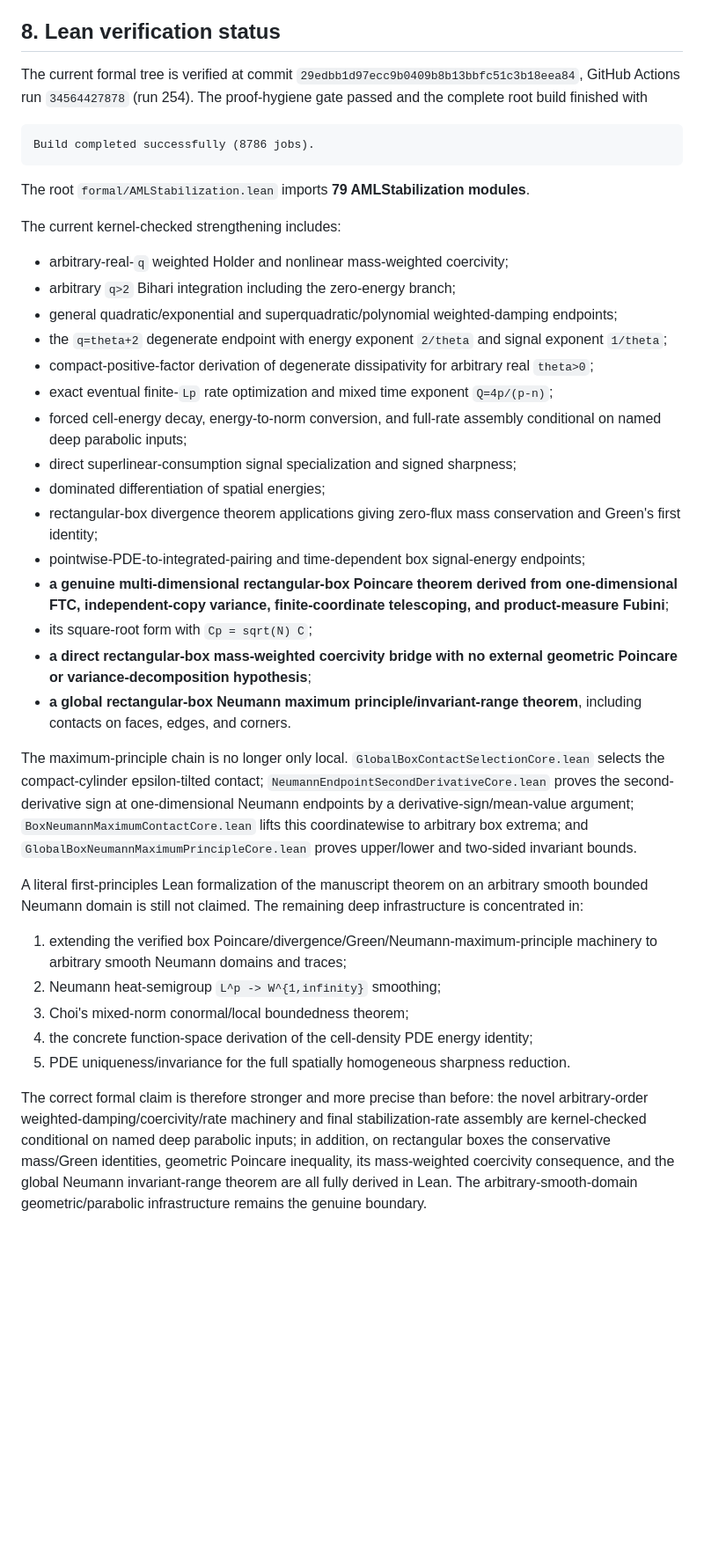
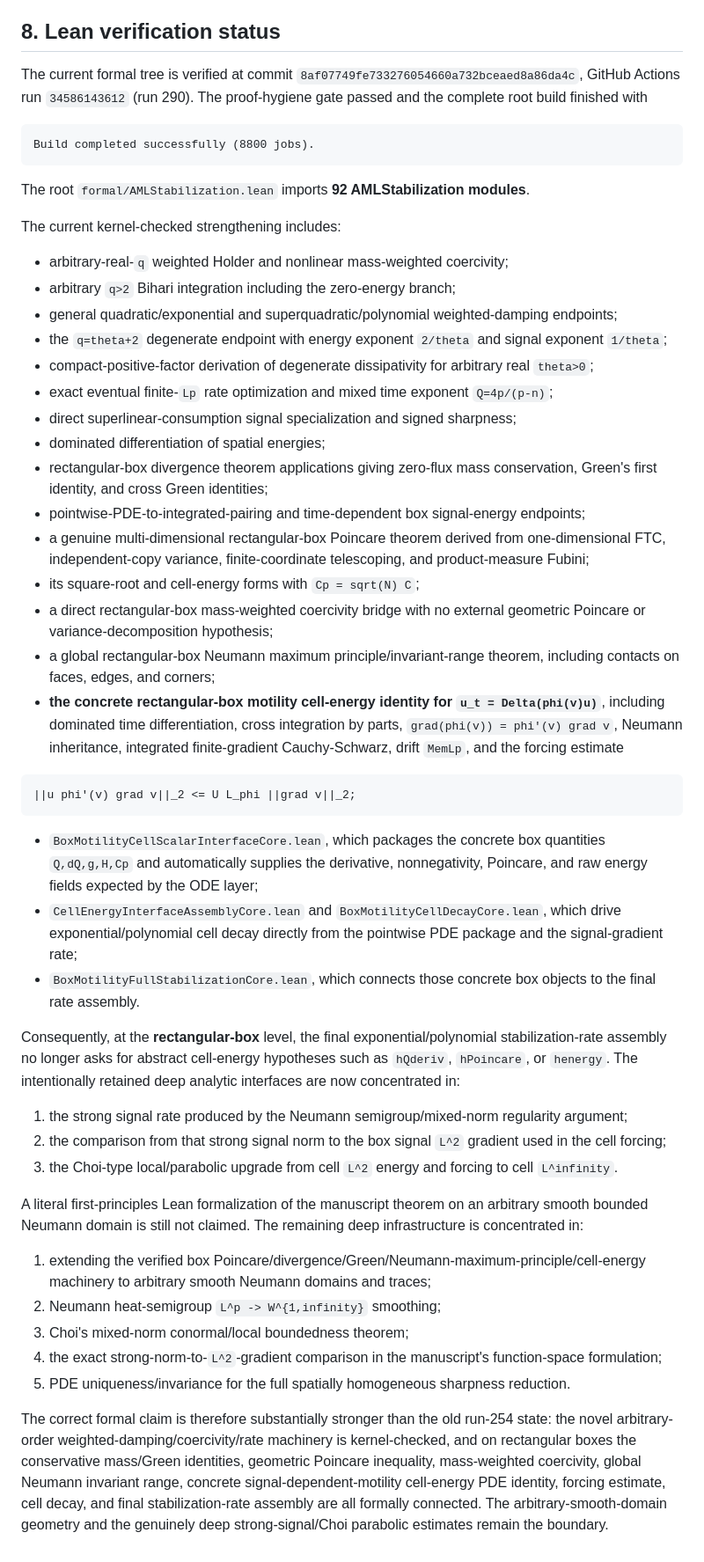
Before and after one commit to whzy3185/math, a Markdown page: research/aml_prodcons_stabilization/STRENGTHENED_RATE_DICHOTOMY.md, the part around one of its changes. Shown at 88% size. Drawn GitHub-style; blank space fills up the shorter version.

Commit message:
docs: update strengthened rate verification to run 290

````diff
--- a/research/aml_prodcons_stabilization/STRENGTHENED_RATE_DICHOTOMY.md
+++ b/research/aml_prodcons_stabilization/STRENGTHENED_RATE_DICHOTOMY.md
@@ -159,14 +159,14 @@ Evidence state: **Observed/promising novelty, not certified exhaustive novelty.*
 ## 8. Lean verification status
 
 The current formal tree is verified at commit
-`29edbb1d97ecc9b0409b8b13bbfc51c3b18eea84`, GitHub Actions run
-`34564427878` (run 254). The proof-hygiene gate passed and the complete root build finished with
+`8af07749fe733276054660a732bceaed8a86da4c`, GitHub Actions run
+`34586143612` (run 290). The proof-hygiene gate passed and the complete root build finished with
 
 ```text
-Build completed successfully (8786 jobs).
+Build completed successfully (8800 jobs).
 ```
 
-The root `formal/AMLStabilization.lean` imports **79 AMLStabilization modules**.
+The root `formal/AMLStabilization.lean` imports **92 AMLStabilization modules**.
 
 The current kernel-checked strengthening includes:
 
@@ -176,24 +176,36 @@ The current kernel-checked strengthening includes:
 - the `q=theta+2` degenerate endpoint with energy exponent `2/theta` and signal exponent `1/theta`;
 - compact-positive-factor derivation of degenerate dissipativity for arbitrary real `theta>0`;
 - exact eventual finite-`Lp` rate optimization and mixed time exponent `Q=4p/(p-n)`;
-- forced cell-energy decay, energy-to-norm conversion, and full-rate assembly conditional on named deep parabolic inputs;
 - direct superlinear-consumption signal specialization and signed sharpness;
 - dominated differentiation of spatial energies;
-- rectangular-box divergence theorem applications giving zero-flux mass conservation and Green's first identity;
+- rectangular-box divergence theorem applications giving zero-flux mass conservation, Green's first identity, and cross Green identities;
 - pointwise-PDE-to-integrated-pairing and time-dependent box signal-energy endpoints;
-- **a genuine multi-dimensional rectangular-box Poincare theorem derived from one-dimensional FTC, independent-copy variance, finite-coordinate telescoping, and product-measure Fubini**;
-- its square-root form with `Cp = sqrt(N) C`;
-- **a direct rectangular-box mass-weighted coercivity bridge with no external geometric Poincare or variance-decomposition hypothesis**;
-- **a global rectangular-box Neumann maximum principle/invariant-range theorem**, including contacts on faces, edges, and corners.
+- a genuine multi-dimensional rectangular-box Poincare theorem derived from one-dimensional FTC, independent-copy variance, finite-coordinate telescoping, and product-measure Fubini;
+- its square-root and cell-energy forms with `Cp = sqrt(N) C`;
+- a direct rectangular-box mass-weighted coercivity bridge with no external geometric Poincare or variance-decomposition hypothesis;
+- a global rectangular-box Neumann maximum principle/invariant-range theorem, including contacts on faces, edges, and corners;
+- **the concrete rectangular-box motility cell-energy identity for `u_t = Delta(phi(v)u)`**, including dominated time differentiation, cross integration by parts, `grad(phi(v)) = phi'(v) grad v`, Neumann inheritance, integrated finite-gradient Cauchy-Schwarz, drift `MemLp`, and the forcing estimate
 
-The maximum-principle chain is no longer only local. `GlobalBoxContactSelectionCore.lean` selects the compact-cylinder epsilon-tilted contact; `NeumannEndpointSecondDerivativeCore.lean` proves the second-derivative sign at one-dimensional Neumann endpoints by a derivative-sign/mean-value argument; `BoxNeumannMaximumContactCore.lean` lifts this coordinatewise to arbitrary box extrema; and `GlobalBoxNeumannMaximumPrincipleCore.lean` proves upper/lower and two-sided invariant bounds.
+```text
+||u phi'(v) grad v||_2 <= U L_phi ||grad v||_2;
+```
+
+- `BoxMotilityCellScalarInterfaceCore.lean`, which packages the concrete box quantities `Q,dQ,g,H,Cp` and automatically supplies the derivative, nonnegativity, Poincare, and raw energy fields expected by the ODE layer;
+- `CellEnergyInterfaceAssemblyCore.lean` and `BoxMotilityCellDecayCore.lean`, which drive exponential/polynomial cell decay directly from the pointwise PDE package and the signal-gradient rate;
+- `BoxMotilityFullStabilizationCore.lean`, which connects those concrete box objects to the final rate assembly.
+
+Consequently, at the **rectangular-box** level, the final exponential/polynomial stabilization-rate assembly no longer asks for abstract cell-energy hypotheses such as `hQderiv`, `hPoincare`, or `henergy`. The intentionally retained deep analytic interfaces are now concentrated in:
+
+1. the strong signal rate produced by the Neumann semigroup/mixed-norm regularity argument;
+2. the comparison from that strong signal norm to the box signal `L^2` gradient used in the cell forcing;
+3. the Choi-type local/parabolic upgrade from cell `L^2` energy and forcing to cell `L^infinity`.
 
 A literal first-principles Lean formalization of the manuscript theorem on an arbitrary smooth bounded Neumann domain is still not claimed. The remaining deep infrastructure is concentrated in:
 
-1. extending the verified box Poincare/divergence/Green/Neumann-maximum-principle machinery to arbitrary smooth Neumann domains and traces;
+1. extending the verified box Poincare/divergence/Green/Neumann-maximum-principle/cell-energy machinery to arbitrary smooth Neumann domains and traces;
 2. Neumann heat-semigroup `L^p -> W^{1,infinity}` smoothing;
 3. Choi's mixed-norm conormal/local boundedness theorem;
-4. the concrete function-space derivation of the cell-density PDE energy identity;
+4. the exact strong-norm-to-`L^2`-gradient comparison in the manuscript's function-space formulation;
 5. PDE uniqueness/invariance for the full spatially homogeneous sharpness reduction.
 
-The correct formal claim is therefore stronger and more precise than before: the novel arbitrary-order weighted-damping/coercivity/rate machinery and final stabilization-rate assembly are kernel-checked conditional on named deep parabolic inputs; in addition, on rectangular boxes the conservative mass/Green identities, geometric Poincare inequality, its mass-weighted coercivity consequence, and the global Neumann invariant-range theorem are all fully derived in Lean. The arbitrary-smooth-domain geometric/parabolic infrastructure remains the genuine boundary.
+The correct formal claim is therefore substantially stronger than the old run-254 state: the novel arbitrary-order weighted-damping/coercivity/rate machinery is kernel-checked, and on rectangular boxes the conservative mass/Green identities, geometric Poincare inequality, mass-weighted coercivity, global Neumann invariant range, concrete signal-dependent-motility cell-energy PDE identity, forcing estimate, cell decay, and final stabilization-rate assembly are all formally connected. The arbitrary-smooth-domain geometry and the genuinely deep strong-signal/Choi parabolic estimates remain the boundary.
````
Also changed, not shown: other parts of research/aml_prodcons_stabilization/STRENGTHENED_RATE_DICHOTOMY.md (+1 -1 lines).
